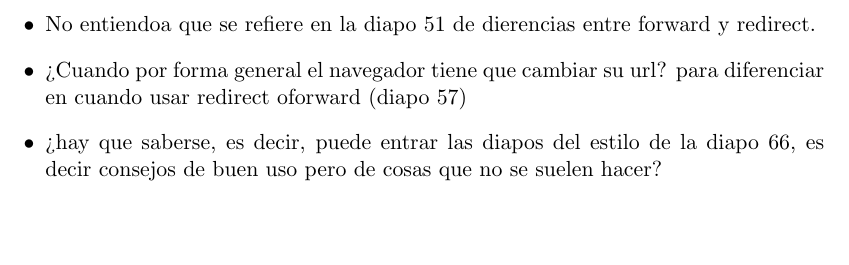
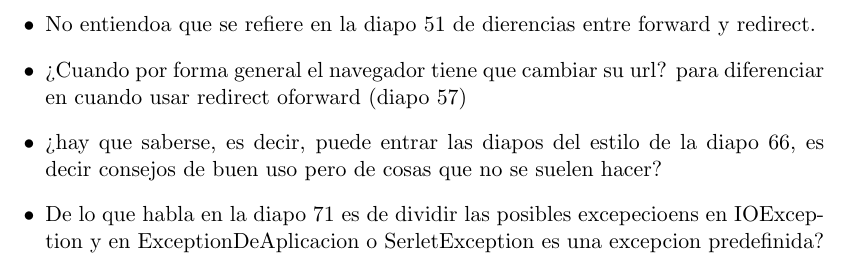
Before and after one commit to pagaliv/Dudas-paw, a LaTeX document (main.tex, which reads temas/servlets-jsp.tex): part of page 7 of 7, cut so that both start at the same text, the shorter picture padded with empty space. Compiled offline with pdfLaTeX.

Commit message:
no uso tanto el commit porque esta feo inflar estadisticas

```diff
--- a/temas/servlets-jsp.tex
+++ b/temas/servlets-jsp.tex
@@ -29,4 +29,5 @@ Las ideas que hay que sacar de esta parte son:
     \item No entiendoa que se refiere en la diapo 51 de dierencias entre forward y redirect.
     \item ¿Cuando por forma general el navegador tiene que cambiar su url? para diferenciar en cuando usar redirect oforward (diapo 57)
     \item ¿hay que saberse, es decir, puede entrar las diapos del estilo de la diapo 66, es decir consejos de buen uso pero de cosas que no se suelen hacer?
+    \item De lo que habla en la diapo 71 es de dividir las posibles excepecioens en IOException y en ExceptionDeAplicacion o SerletException es una excepcion predefinida?
 \end{itemize}
```
Also changed, not shown: main.pdf.
